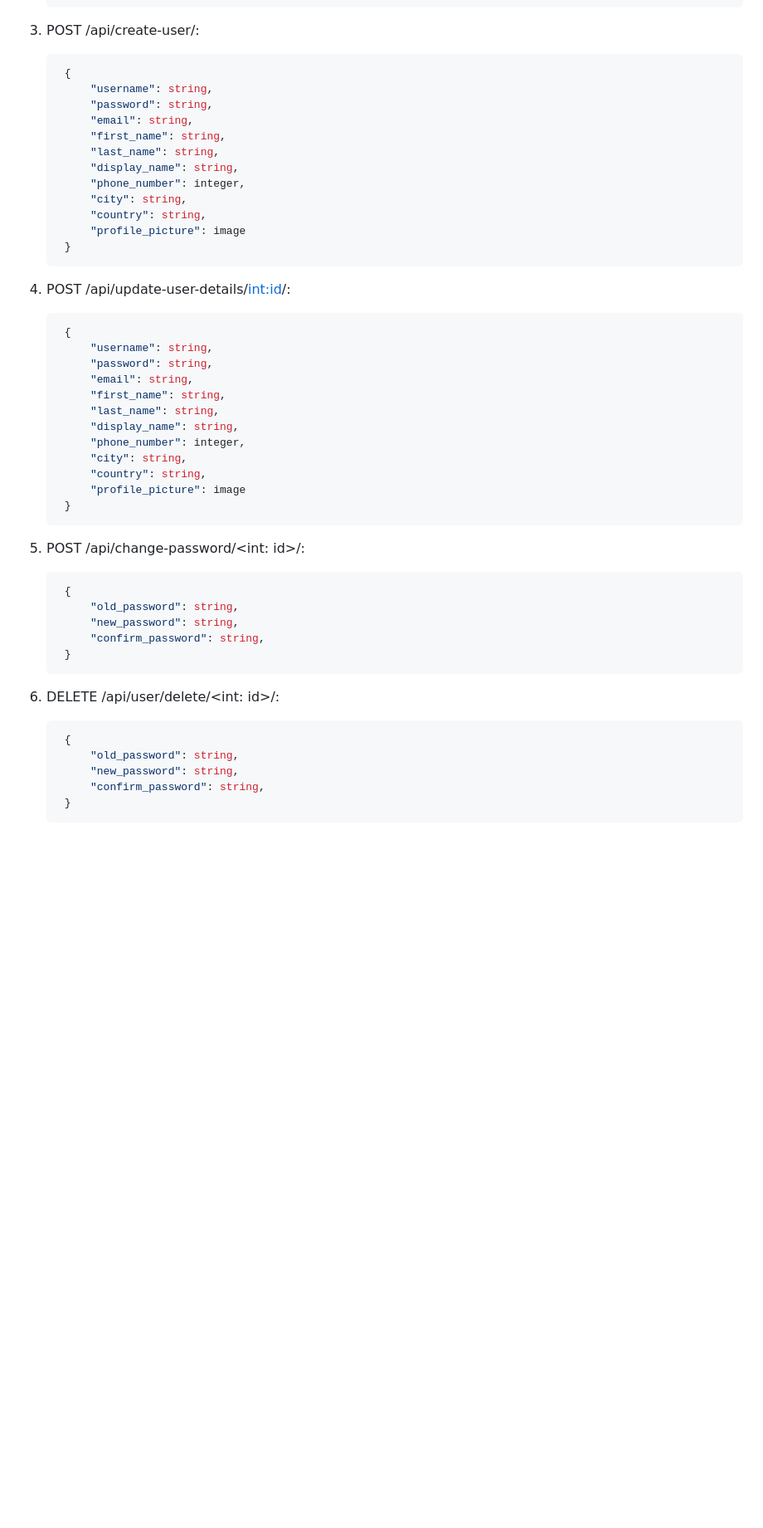
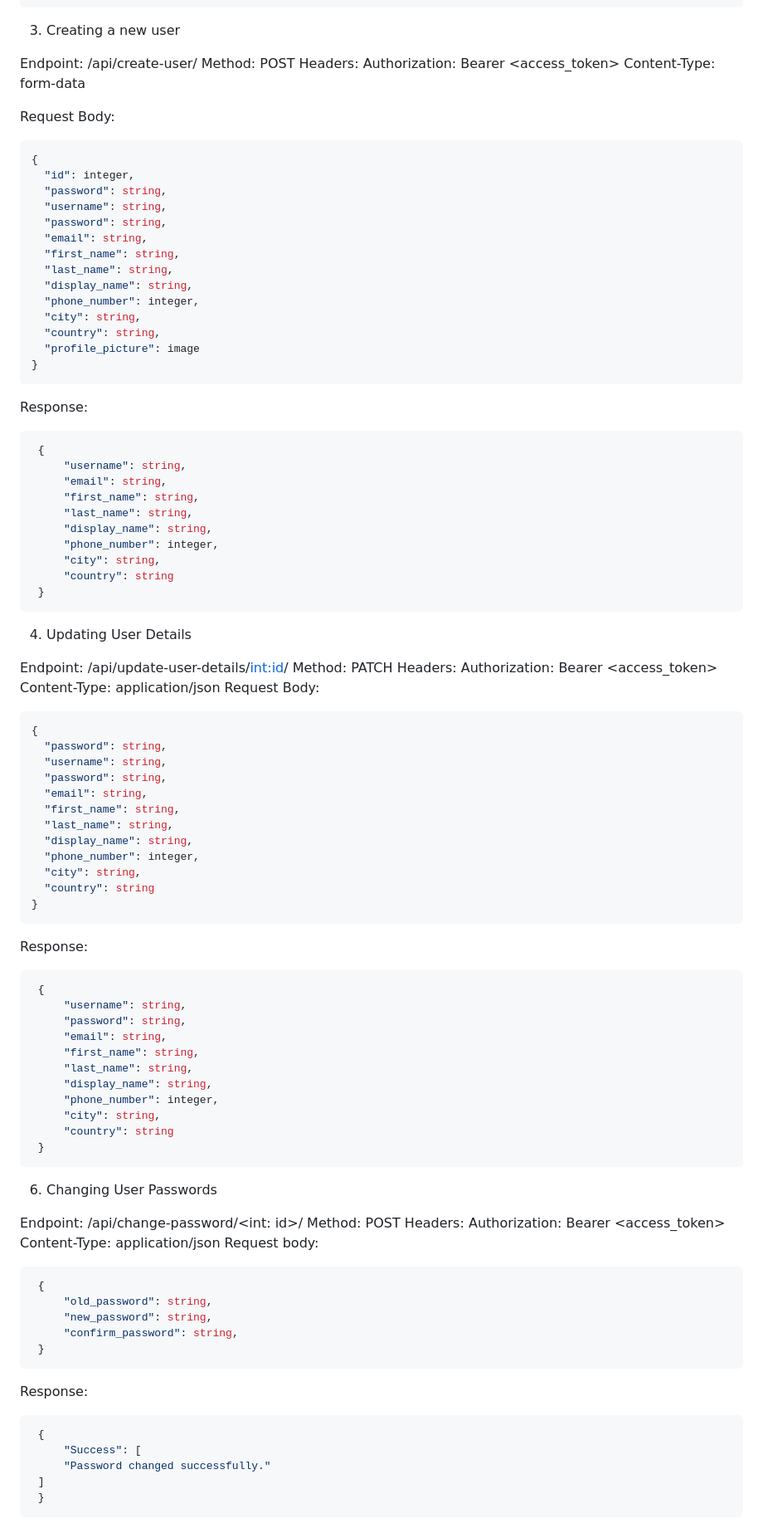
Before and after one commit to SaliMerc/user-management-system, a Markdown page: README.md, the part around the change printed below. Shown: that part at 83% size. Rendered like a GitHub page; blank space fills up the shorter version.

````diff
--- a/README.md
+++ b/README.md
@@ -111,7 +130,68 @@ API ENDPOINTS
     }
    ]
    ```
-4. POST  /api/create-user/:
+3. Creating a new user
+
+Endpoint: /api/create-user/
+Method: POST
+Headers:
+Authorization: Bearer <access_token>
+Content-Type: form-data
+
+Request Body:
+   ```json
+   {
+     "id": integer,
+     "password": string,
+     "username": string,
+     "password": string,
+     "email": string,
+     "first_name": string,
+     "last_name": string,
+     "display_name": string,
+     "phone_number": integer,
+     "city": string,
+     "country": string,
+     "profile_picture": image
+   }
+   ```
+Response:
+   ```json
+    {
+        "username": string,
+        "email": string,
+        "first_name": string,
+        "last_name": string,
+        "display_name": string,
+        "phone_number": integer,
+        "city": string,
+        "country": string
+    }
+   ```
+
+4. Updating User Details
+
+Endpoint: /api/update-user-details/<int:id>/
+Method: PATCH
+Headers:
+Authorization: Bearer <access_token>
+Content-Type: application/json
+   Request Body:
+   ```json
+   {
+     "password": string,
+     "username": string,
+     "password": string,
+     "email": string,
+     "first_name": string,
+     "last_name": string,
+     "display_name": string,
+     "phone_number": integer,
+     "city": string,
+     "country": string
+   }
+   ```
+   Response:
    ```json
     {
         "username": string,
@@ -122,27 +202,17 @@ API ENDPOINTS
         "display_name": string,
         "phone_number": integer,
         "city": string,
-        "country": string,
-        "profile_picture": image
+        "country": string
     }
    ```
+6. Changing User Passwords
 
-4. POST  /api/update-user-details/<int:id>/:
-   ```json
-    {
-        "username": string,
-        "password": string,
-        "email": string,
-        "first_name": string,
-        "last_name": string,
-        "display_name": string,
-        "phone_number": integer,
-        "city": string,
-        "country": string,
-        "profile_picture": image
-    }
-   ```
-5. POST  /api/change-password/<int: id>/:
+Endpoint: /api/change-password/<int: id>/
+Method: POST
+Headers:
+Authorization: Bearer <access_token>
+Content-Type: application/json
+   Request body:
    ```json
     {
         "old_password": string,
@@ -150,11 +220,11 @@ API ENDPOINTS
         "confirm_password": string,
     }
    ```
-6. DELETE  /api/user/delete/<int: id>/:
+   Response:
    ```json
     {
-        "old_password": string,
-        "new_password": string,
-        "confirm_password": string,
+        "Success": [
+        "Password changed successfully."
+    ]
     }
    ```
````
Also changed, not shown: other parts of README.md (+33 -22 lines).
